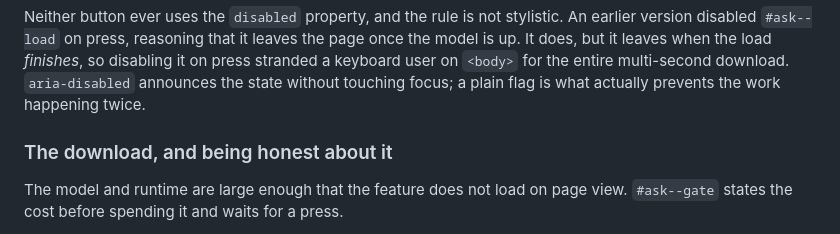
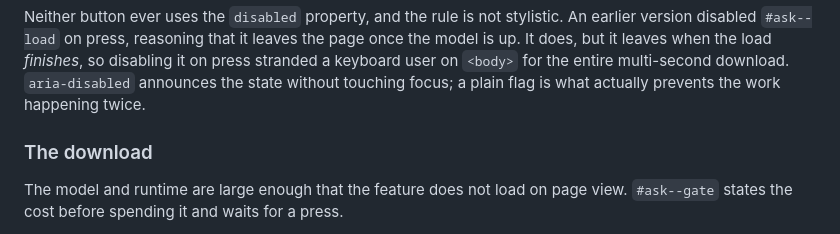
Before and after one commit to tatangharyadi/tatangharyadi.github.io, a Markdown page: specs/F01_ASK.md, the part around the change. Rendered like a GitHub page.

```diff
--- a/specs/F01_ASK.md
+++ b/specs/F01_ASK.md
@@ -334,7 +334,7 @@ disabling it on press stranded a keyboard user on `<body>` for the entire
 multi-second download. `aria-disabled` announces the state without touching
 focus; a plain flag is what actually prevents the work happening twice.
 
-### The download, and being honest about it
+### The download
 
 The model and runtime are large enough that the feature does not load on page
 view. `#ask--gate` states the cost before spending it and waits for a press.
```
Also changed, not shown: specs/PRD.md (+1 -1 lines).
